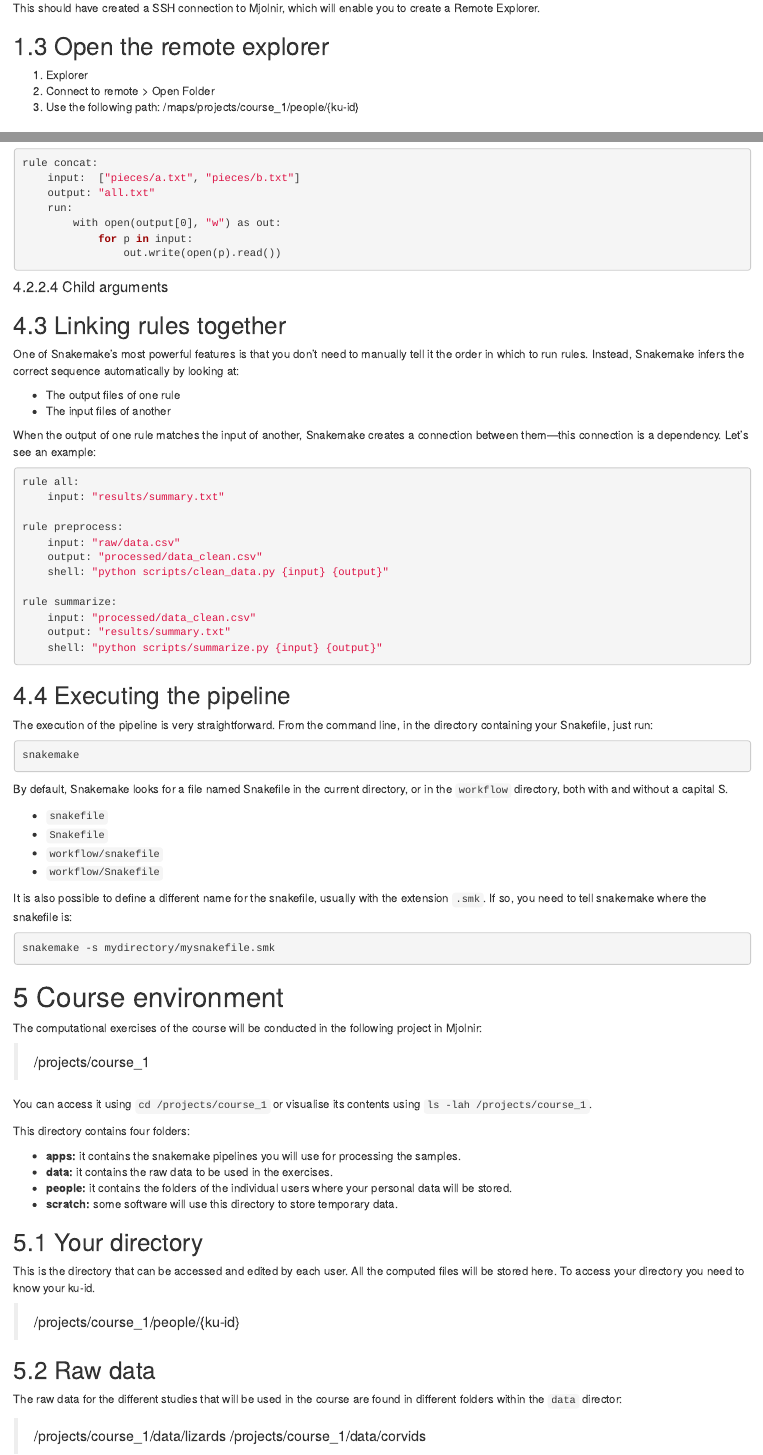
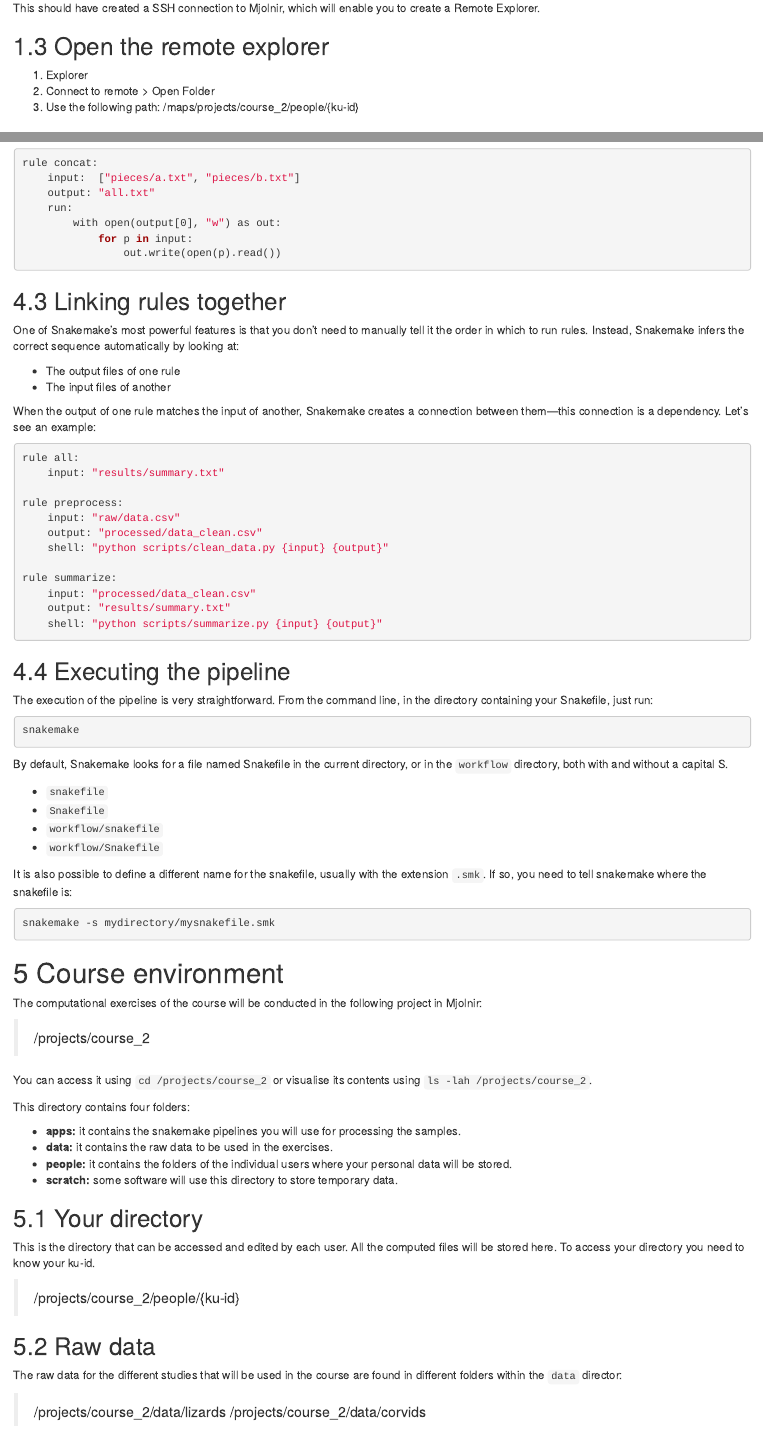
Before and after one commit to host-microbiota-multi-omics/host-microbiota-multi-omics.github.io, an R Markdown document (1_basics.Rmd): the page in a window 1100 px wide, from 650 px down, and a second part further down, joined at a grey line. Rendered offline with R 4.5, knitr and Pandoc, with nearby package versions; drawn as R Markdown's standard HTML page in place of the format the file asks for.

Commit message:
Fix chapter numbering, remove empty sections, update course path to course_2

````diff
--- a/1_basics.Rmd
+++ b/1_basics.Rmd
@@ -35,7 +35,7 @@ This should have created a SSH connection to Mjolnir, which will enable you to c
 
 1. Explorer
 2. Connect to remote > Open Folder
-3. Use the following path: /maps/projects/course_1/people/{ku-id}
+3. Use the following path: /maps/projects/course_2/people/{ku-id}
 
 # Command line basics
 
@@ -551,9 +551,6 @@ rule concat:
                 out.write(open(p).read())
 ```
 
-
-#### Child arguments
-
 ## Linking rules together
 
 One of Snakemake’s most powerful features is that you don’t need to manually tell it the order in which to run rules. Instead, Snakemake infers the correct sequence automatically by looking at:
@@ -603,9 +600,9 @@ snakemake -s mydirectory/mysnakefile.smk
 
 The computational exercises of the course will be conducted in the following project in Mjolnir:
 
-> /projects/course_1
+> /projects/course_2
 
-You can access it using `cd /projects/course_1` or visualise its contents using `ls -lah /projects/course_1`.
+You can access it using `cd /projects/course_2` or visualise its contents using `ls -lah /projects/course_2`.
 
 This directory contains four folders:
 
@@ -618,11 +615,11 @@ This directory contains four folders:
 
 This is the directory that can be accessed and edited by each user. All the computed files will be stored here. To access your directory you need to know your ku-id.
 
-> /projects/course_1/people/{ku-id}
+> /projects/course_2/people/{ku-id}
 
 ## Raw data
 
 The raw data for the different studies that will be used in the course are found in different folders within the `data` director:
 
-> /projects/course_1/data/lizards
-> /projects/course_1/data/corvids
+> /projects/course_2/data/lizards
+> /projects/course_2/data/corvids
````
Also changed, not shown: 3_host_genome.Rmd (+1 -1 lines), 4_microbial_metagenome.Rmd (+1 -1 lines), 5_metatranscriptome.Rmd (deleted, +0 -1 lines).
